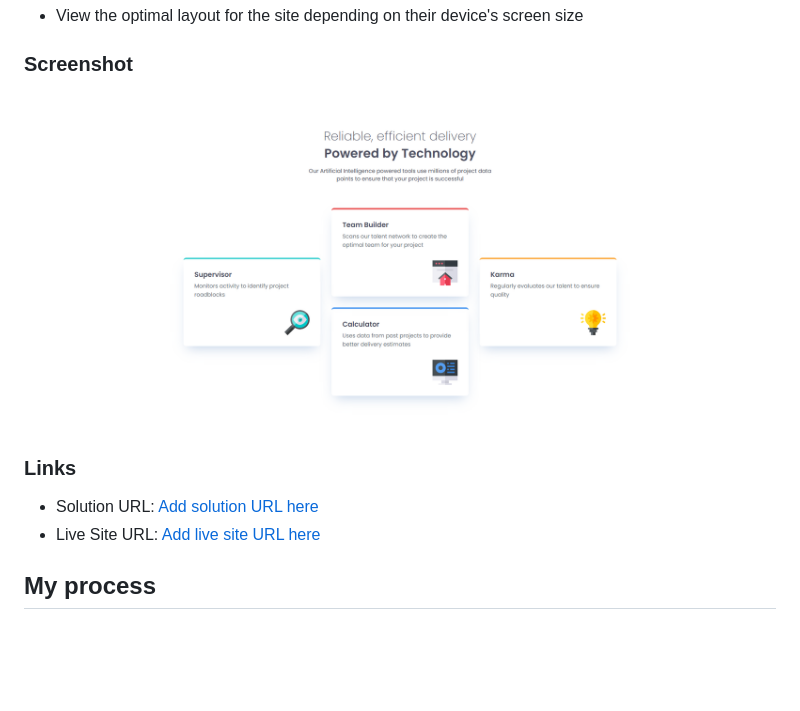
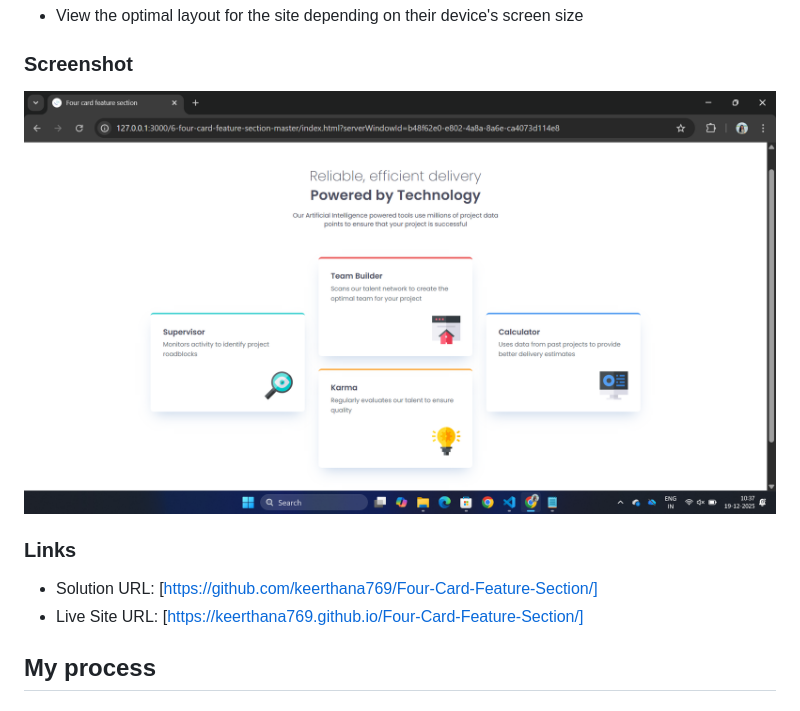
Before and after one commit to keerthana769/Four-Card-Feature-Section, a Markdown page: README.md, the part around the change printed below. Rendered like a GitHub page; pictures changed too: images/Screenshot (347).png (deleted), images/Screenshot (350).png (added); blank space fills up the shorter version.

```diff
--- a/README.md
+++ b/README.md
@@ -27,8 +27,8 @@ Users should be able to:
 
 ### Links
 
-- Solution URL: [Add solution URL here](https://github.com/keerthana769/Four-Card-Feature-Section/)
-- Live Site URL: [Add live site URL here](https://keerthana769.github.io/Four-Card-Feature-Section/)
+- Solution URL: [https://github.com/keerthana769/Four-Card-Feature-Section/]
+- Live Site URL: [https://keerthana769.github.io/Four-Card-Feature-Section/]
 
 ## My process
 
```
Also changed, not shown: other parts of README.md (+1 -1 lines), 2 other files.
